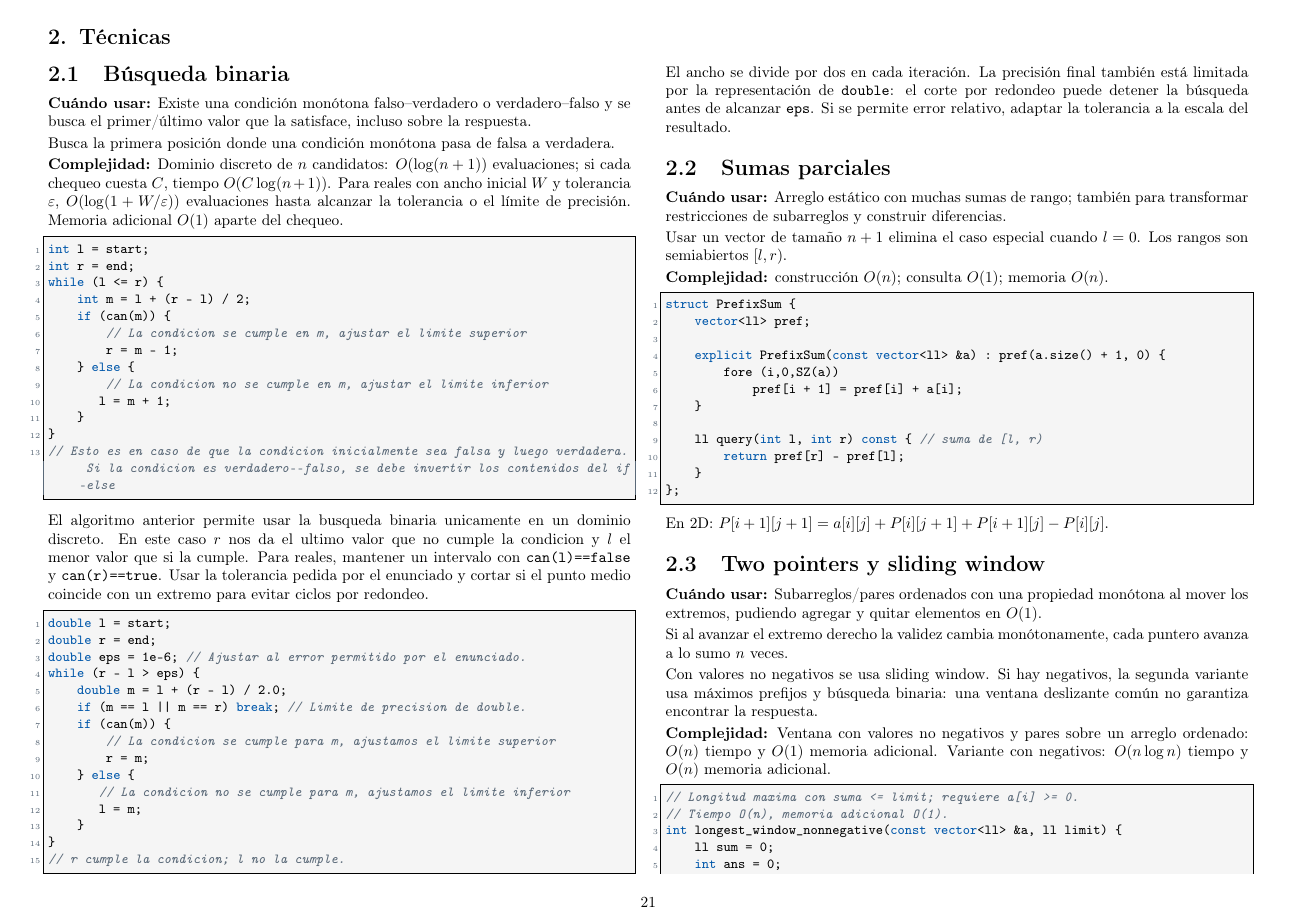
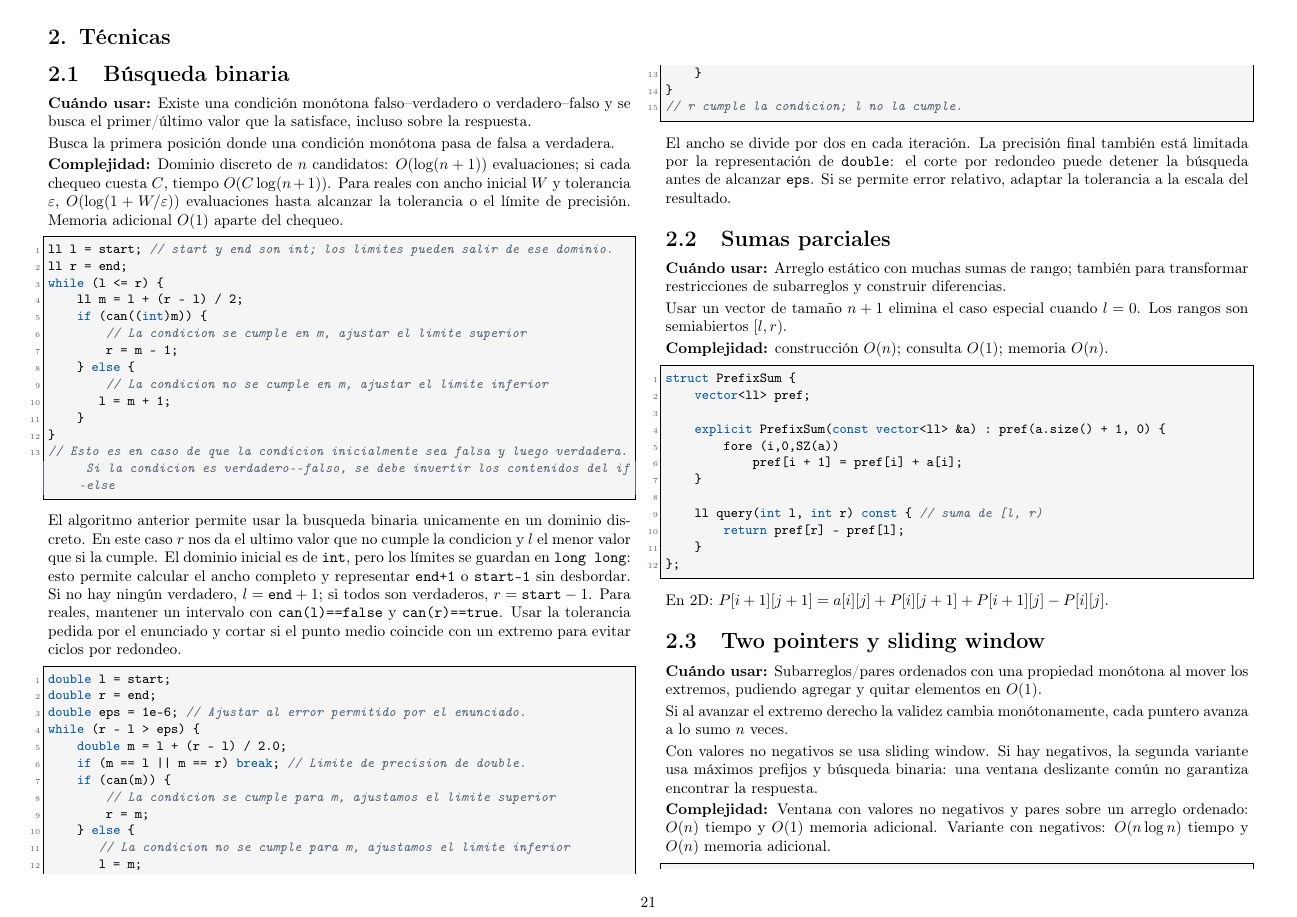
Before and after one commit to matiask400/mcduck-handbook, a LaTeX thesis (main.tex, which reads techniques/binary_search.tex): page 21 of 83. Compiled offline with pdfLaTeX.

Commit message:
fix: evitar overflow en búsqueda binaria entera

```diff
--- a/techniques/binary_search.tex
+++ b/techniques/binary_search.tex
@@ -13,11 +13,11 @@ evaluaciones hasta alcanzar la tolerancia o el l\'imite de precisi\'on.
 Memoria adicional $O(1)$ aparte del chequeo.}
 
 \begin{lstlisting}[style=cpp]
-int l = start;
-int r = end;
+ll l = start; // start y end son int; los limites pueden salir de ese dominio.
+ll r = end;
 while (l <= r) {
-    int m = l + (r - l) / 2;
-    if (can(m)) {
+    ll m = l + (r - l) / 2;
+    if (can((int)m)) {
         // La condicion se cumple en m, ajustar el limite superior
         r = m - 1;
     } else {
@@ -30,6 +30,10 @@ while (l <= r) {
 
 El algoritmo anterior permite usar la busqueda binaria unicamente en un dominio discreto.
 En este caso $r$ nos da el ultimo valor que no cumple la condicion y $l$ el menor valor que si la cumple.
+El dominio inicial es de \texttt{int}, pero los l\'imites se guardan en
+\texttt{long long}: esto permite calcular el ancho completo y representar
+\texttt{end+1} o \texttt{start-1} sin desbordar. Si no hay ning\'un verdadero,
+$l=\texttt{end}+1$; si todos son verdaderos, $r=\texttt{start}-1$.
 Para reales, mantener un intervalo con \texttt{can(l)==false} y
 \texttt{can(r)==true}. Usar la tolerancia pedida por el enunciado y cortar
 si el punto medio coincide con un extremo para evitar ciclos por redondeo.
```
